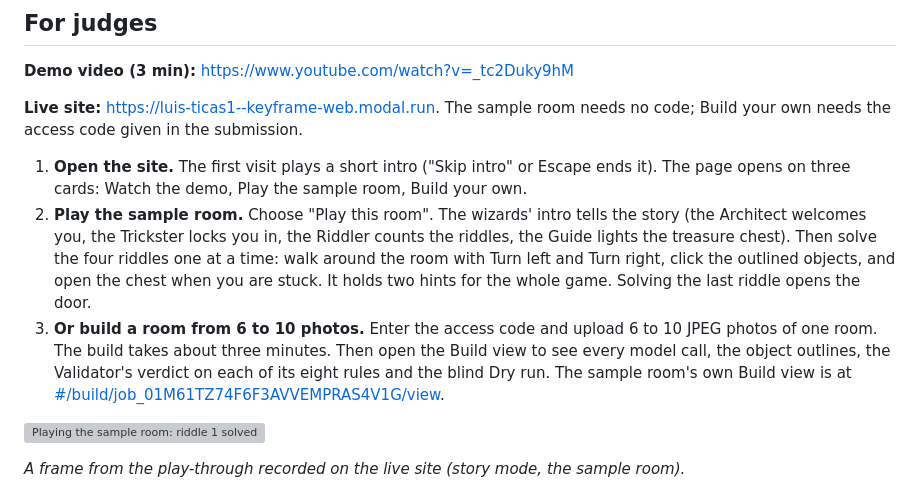
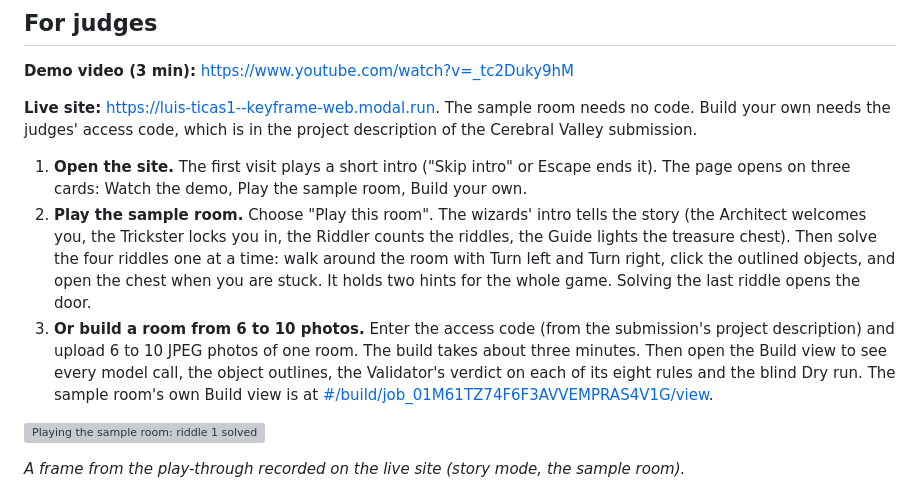
Before and after one commit to lutic1/meta-hackathon-2026, a Markdown page: README.md, the part around the change. Rendered like a GitHub page; grey boxes are pictures that could not be loaded.

Commit message:
Docs: the README says where judges find the access code

```diff
--- a/README.md
+++ b/README.md
@@ -15,11 +15,11 @@ Meta's models play.
 **Demo video (3 min):** https://www.youtube.com/watch?v=_tc2Duky9hM
 
 **Live site:** https://luis-ticas1--keyframe-web.modal.run.
-The sample room needs no code; Build your own needs the access code given in the submission.
+The sample room needs no code. Build your own needs the judges' access code, which is in the project description of the Cerebral Valley submission.
 
 1. **Open the site.** The first visit plays a short intro ("Skip intro" or Escape ends it). The page opens on three cards: Watch the demo, Play the sample room, Build your own.
 2. **Play the sample room.** Choose "Play this room". The wizards' intro tells the story (the Architect welcomes you, the Trickster locks you in, the Riddler counts the riddles, the Guide lights the treasure chest). Then solve the four riddles one at a time: walk around the room with Turn left and Turn right, click the outlined objects, and open the chest when you are stuck. It holds two hints for the whole game. Solving the last riddle opens the door.
-3. **Or build a room from 6 to 10 photos.** Enter the access code and upload 6 to 10 JPEG photos of one room. The build takes about three minutes. Then open the Build view to see every model call, the object outlines, the Validator's verdict on each of its eight rules and the blind Dry run. The sample room's own Build view is at [#/build/job_01M61TZ74F6F3AVVEMPRAS4V1G/view](https://luis-ticas1--keyframe-web.modal.run/#/build/job_01M61TZ74F6F3AVVEMPRAS4V1G/view).
+3. **Or build a room from 6 to 10 photos.** Enter the access code (from the submission's project description) and upload 6 to 10 JPEG photos of one room. The build takes about three minutes. Then open the Build view to see every model call, the object outlines, the Validator's verdict on each of its eight rules and the blind Dry run. The sample room's own Build view is at [#/build/job_01M61TZ74F6F3AVVEMPRAS4V1G/view](https://luis-ticas1--keyframe-web.modal.run/#/build/job_01M61TZ74F6F3AVVEMPRAS4V1G/view).
 
 ![Playing the sample room: riddle 1 solved, the throw pillows outlined on the lounge photo, the treasure chest with 2 hints](web/public/clip/poster.jpg)
 
```
